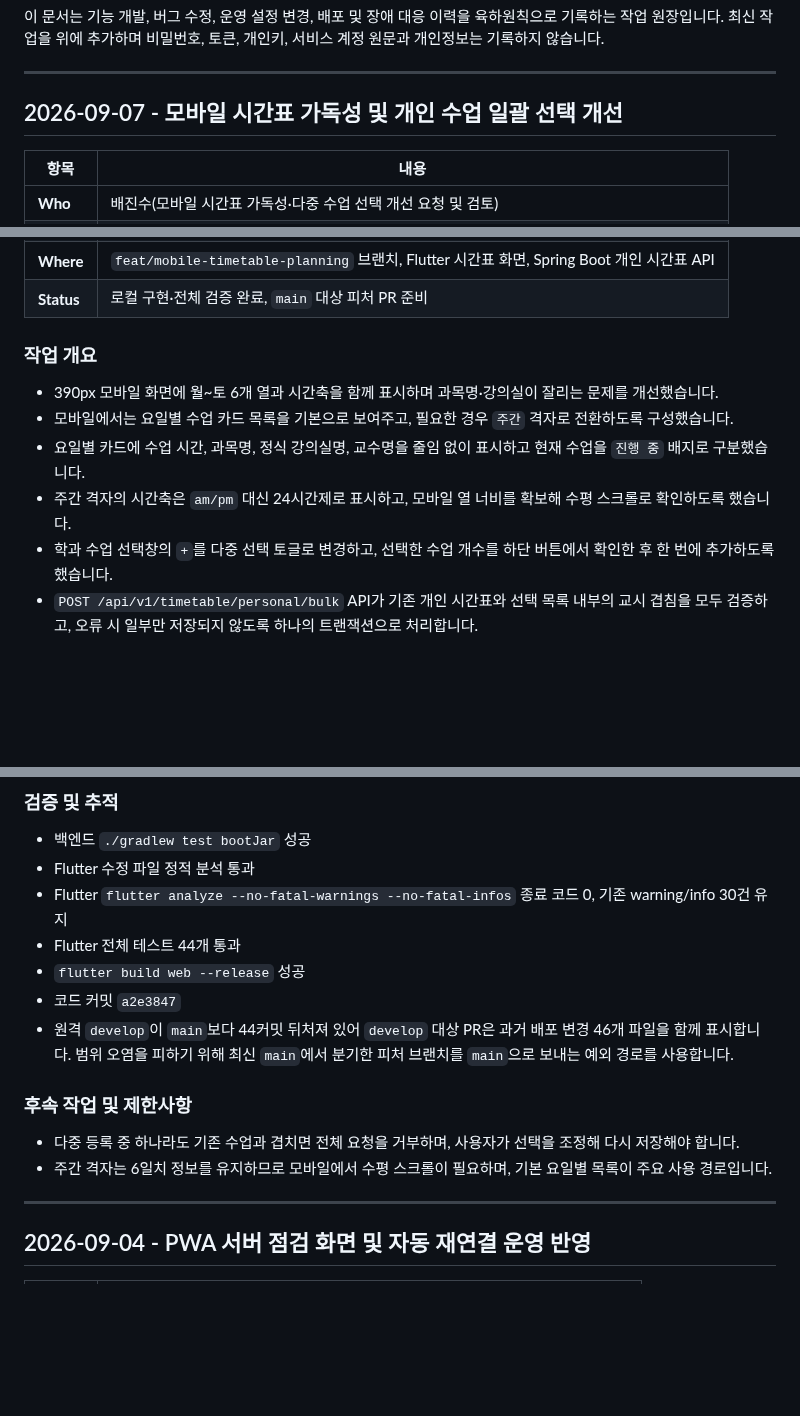
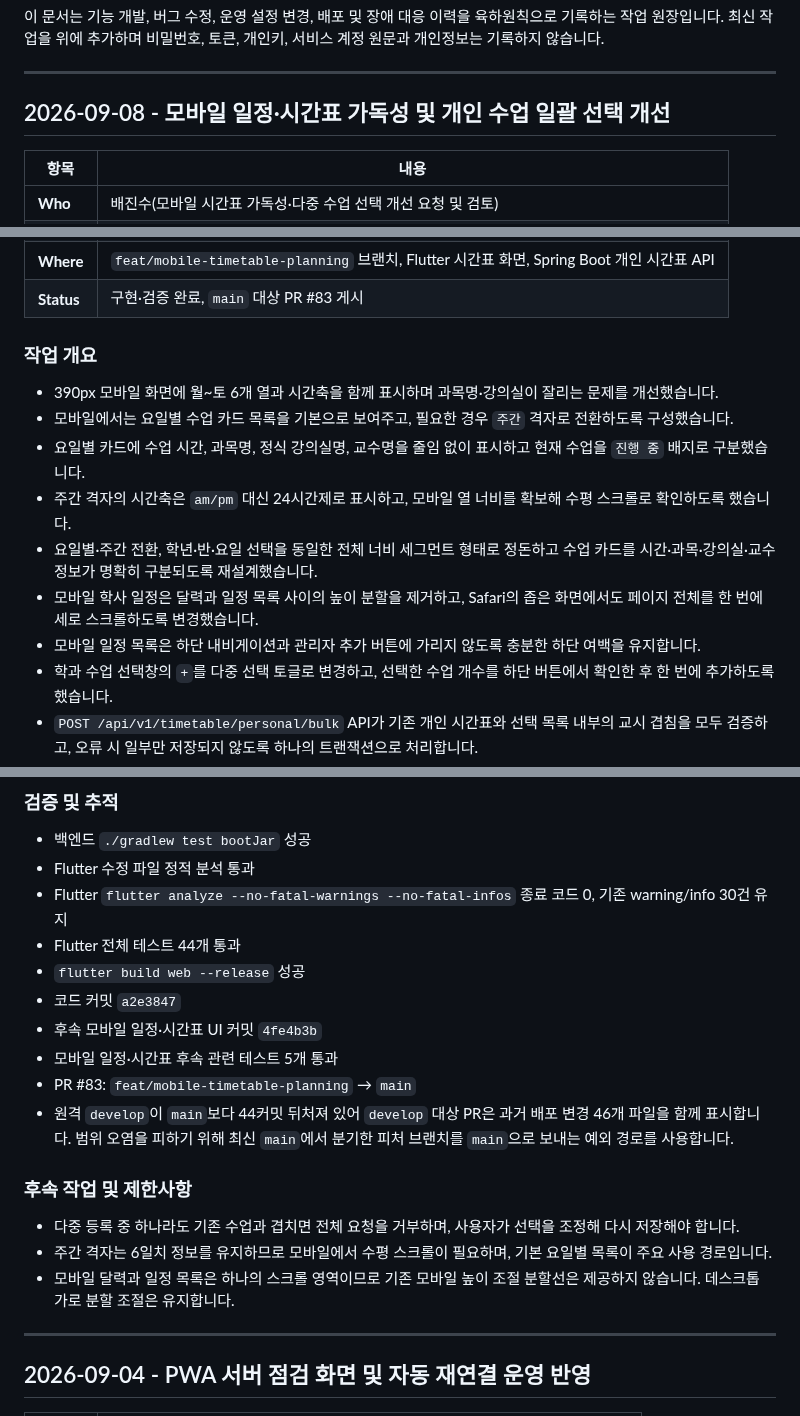
Before and after one commit to JinsuBae2/y-sync, a Markdown page: docs/WORK_LOG.md, 3 parts joined by grey strips. Drawn GitHub-style; blank space fills up the shorter version.

Commit message:
docs: 모바일 일정과 시간표 개선 기록 추가

```diff
--- a/docs/WORK_LOG.md
+++ b/docs/WORK_LOG.md
@@ -4,7 +4,7 @@
 
 ---
 
-## 2026-09-07 - 모바일 시간표 가독성 및 개인 수업 일괄 선택 개선
+## 2026-09-08 - 모바일 일정·시간표 가독성 및 개인 수업 일괄 선택 개선
 
 | 항목 | 내용 |
 |---|---|
@@ -13,5 +13,5 @@
 | **Where** | `feat/mobile-timetable-planning` 브랜치, Flutter 시간표 화면, Spring Boot 개인 시간표 API |
-| **Status** | 로컬 구현·전체 검증 완료, `main` 대상 피처 PR 준비 |
+| **Status** | 구현·검증 완료, `main` 대상 PR #83 게시 |
 
 ### **작업 개요**
 
@@ -19,6 +19,9 @@
 - 모바일에서는 요일별 수업 카드 목록을 기본으로 보여주고, 필요한 경우 `주간` 격자로 전환하도록 구성했습니다.
 - 요일별 카드에 수업 시간, 과목명, 정식 강의실명, 교수명을 줄임 없이 표시하고 현재 수업을 `진행 중` 배지로 구분했습니다.
 - 주간 격자의 시간축은 `am/pm` 대신 24시간제로 표시하고, 모바일 열 너비를 확보해 수평 스크롤로 확인하도록 했습니다.
+- 요일별·주간 전환, 학년·반·요일 선택을 동일한 전체 너비 세그먼트 형태로 정돈하고 수업 카드를 시간·과목·강의실·교수 정보가 명확히 구분되도록 재설계했습니다.
+- 모바일 학사 일정은 달력과 일정 목록 사이의 높이 분할을 제거하고, Safari의 좁은 화면에서도 페이지 전체를 한 번에 세로 스크롤하도록 변경했습니다.
+- 모바일 일정 목록은 하단 내비게이션과 관리자 추가 버튼에 가리지 않도록 충분한 하단 여백을 유지합니다.
 - 학과 수업 선택창의 `+`를 다중 선택 토글로 변경하고, 선택한 수업 개수를 하단 버튼에서 확인한 후 한 번에 추가하도록 했습니다.
 - `POST /api/v1/timetable/personal/bulk` API가 기존 개인 시간표와 선택 목록 내부의 교시 겹침을 모두 검증하고, 오류 시 일부만 저장되지 않도록 하나의 트랜잭션으로 처리합니다.
 
@@ -30,12 +33,16 @@
 - Flutter 전체 테스트 44개 통과
 - `flutter build web --release` 성공
 - 코드 커밋 `a2e3847`
+- 후속 모바일 일정·시간표 UI 커밋 `4fe4b3b`
+- 모바일 일정·시간표 후속 관련 테스트 5개 통과
+- PR #83: `feat/mobile-timetable-planning` → `main`
 - 원격 `develop`이 `main`보다 44커밋 뒤처져 있어 `develop` 대상 PR은 과거 배포 변경 46개 파일을 함께 표시합니다. 범위 오염을 피하기 위해 최신 `main`에서 분기한 피처 브랜치를 `main`으로 보내는 예외 경로를 사용합니다.
 
 ### **후속 작업 및 제한사항**
 
 - 다중 등록 중 하나라도 기존 수업과 겹치면 전체 요청을 거부하며, 사용자가 선택을 조정해 다시 저장해야 합니다.
 - 주간 격자는 6일치 정보를 유지하므로 모바일에서 수평 스크롤이 필요하며, 기본 요일별 목록이 주요 사용 경로입니다.
+- 모바일 달력과 일정 목록은 하나의 스크롤 영역이므로 기존 모바일 높이 조절 분할선은 제공하지 않습니다. 데스크톱 가로 분할 조절은 유지합니다.
 
 ---
 
```
Also changed, not shown: other parts of docs/WORK_LOG.md (+1 -1 lines).
